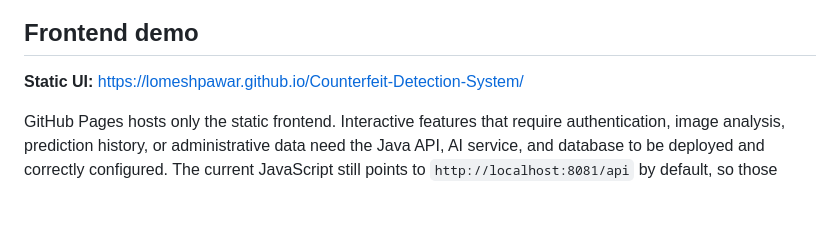
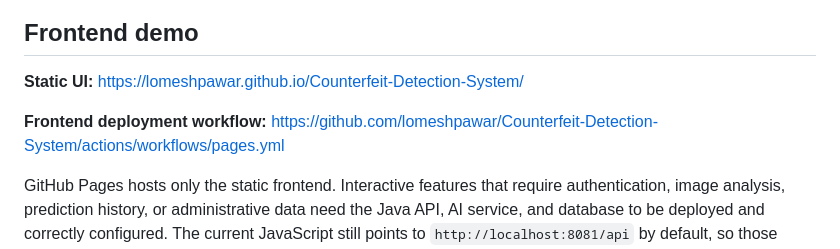
Before and after one commit to lomeshpawar/Counterfeit-Detection-System, a Markdown page: README.md, the part around the change. Rendered like a GitHub page; blank space fills up the shorter version.

Commit message:
Add frontend preview and deployment workflow links

```diff
--- a/README.md
+++ b/README.md
@@ -7,6 +7,8 @@ CounterCheck combines a static HTML/CSS/JavaScript interface, a Spring Boot REST
 ## Frontend demo
 
 **Static UI:** https://lomeshpawar.github.io/Counterfeit-Detection-System/
+
+**Frontend deployment workflow:** https://github.com/lomeshpawar/Counterfeit-Detection-System/actions/workflows/pages.yml
 
 GitHub Pages hosts only the static frontend. Interactive features that require authentication, image analysis, prediction history, or administrative data need the Java API, AI service, and database to be deployed and correctly configured. The current JavaScript still points to `http://localhost:8081/api` by default, so those requests will not reach your local computer when a recruiter opens the public Pages site. Treat the public URL as a UI preview until a public API URL is configured.
 
```
